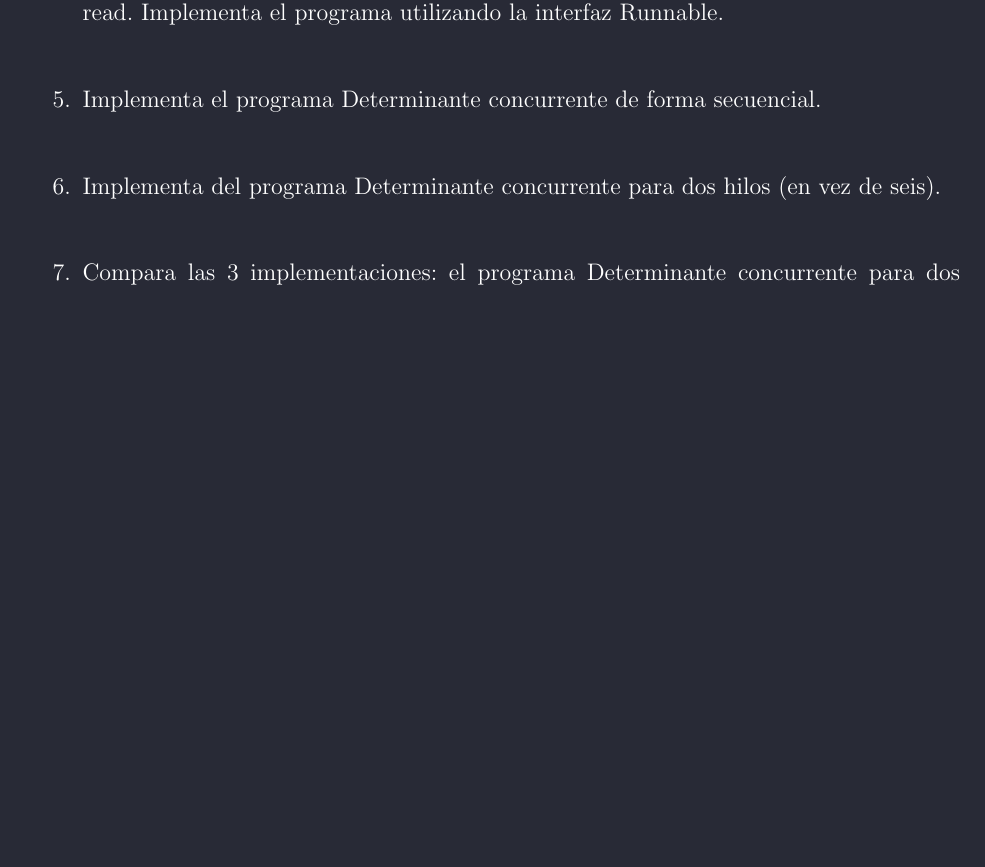
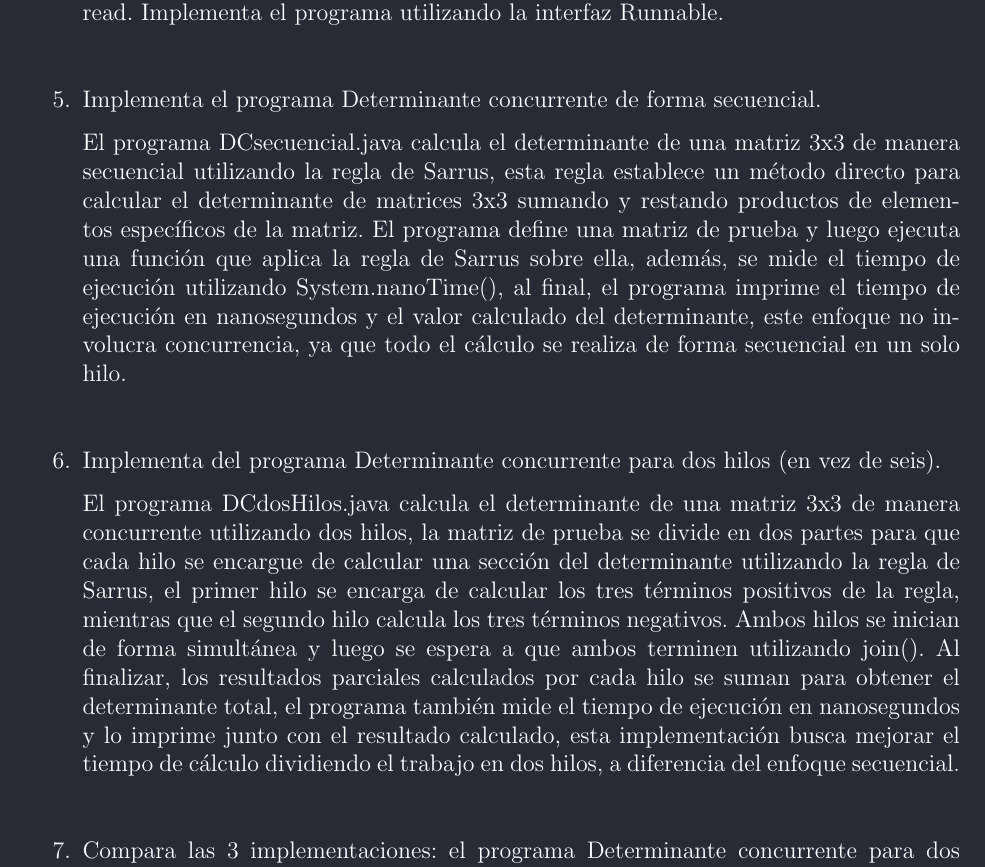
Before and after one commit to fermorcast/Concurrente, a LaTeX document (Practicas/Practica01/ParteTeorica/main.tex, which reads Practicas/Practica01/ParteTeorica/sections/Cuerpo.tex): part of page 3 of 4 before the commit and part of page 3 of 5 after it, cut so that both start at the same text, the shorter picture padded with empty space. Compiled offline with pdfLaTeX.

Commit message:
Update Cuerpo.tex

```diff
--- a/Practicas/Practica01/ParteTeorica/sections/Cuerpo.tex
+++ b/Practicas/Practica01/ParteTeorica/sections/Cuerpo.tex
@@ -48,9 +48,15 @@
 
     \item Implementa el programa Determinante concurrente de forma secuencial.
 
+    El programa DCsecuencial.java calcula el determinante de una matriz 3x3 de manera secuencial utilizando la regla de Sarrus, esta regla establece un método          directo para calcular el determinante de matrices 3x3 sumando y restando productos de elementos específicos de la matriz. El programa define una matriz de          prueba y luego ejecuta una función que aplica la regla de Sarrus sobre ella, además, se mide el tiempo de ejecución utilizando System.nanoTime(), al final,
+      el programa imprime el tiempo de ejecución en nanosegundos y el valor calculado del determinante, este enfoque no involucra concurrencia, ya que todo el
+      cálculo se realiza de forma secuencial en un solo hilo.
+
     \hfill
 
     \item Implementa del programa Determinante concurrente para dos hilos (en vez de seis).
+
+    El programa DCdosHilos.java calcula el determinante de una matriz 3x3 de manera concurrente utilizando dos hilos, la matriz de prueba se divide en dos partes      para que cada hilo se encargue de calcular una sección del determinante utilizando la regla de Sarrus, el primer hilo se encarga de calcular los tres términos     positivos de la regla, mientras que el segundo hilo calcula los tres términos negativos. Ambos hilos se inician de forma simultánea y luego se espera a que        ambos terminen utilizando join(). Al finalizar, los resultados parciales calculados por cada hilo se suman para obtener el determinante total, el programa         también mide el tiempo de ejecución en nanosegundos y lo imprime junto con el resultado calculado, esta implementación busca mejorar el tiempo de cálculo          dividiendo el trabajo en dos hilos, a diferencia del enfoque secuencial.
 
     \hfill
 
```
